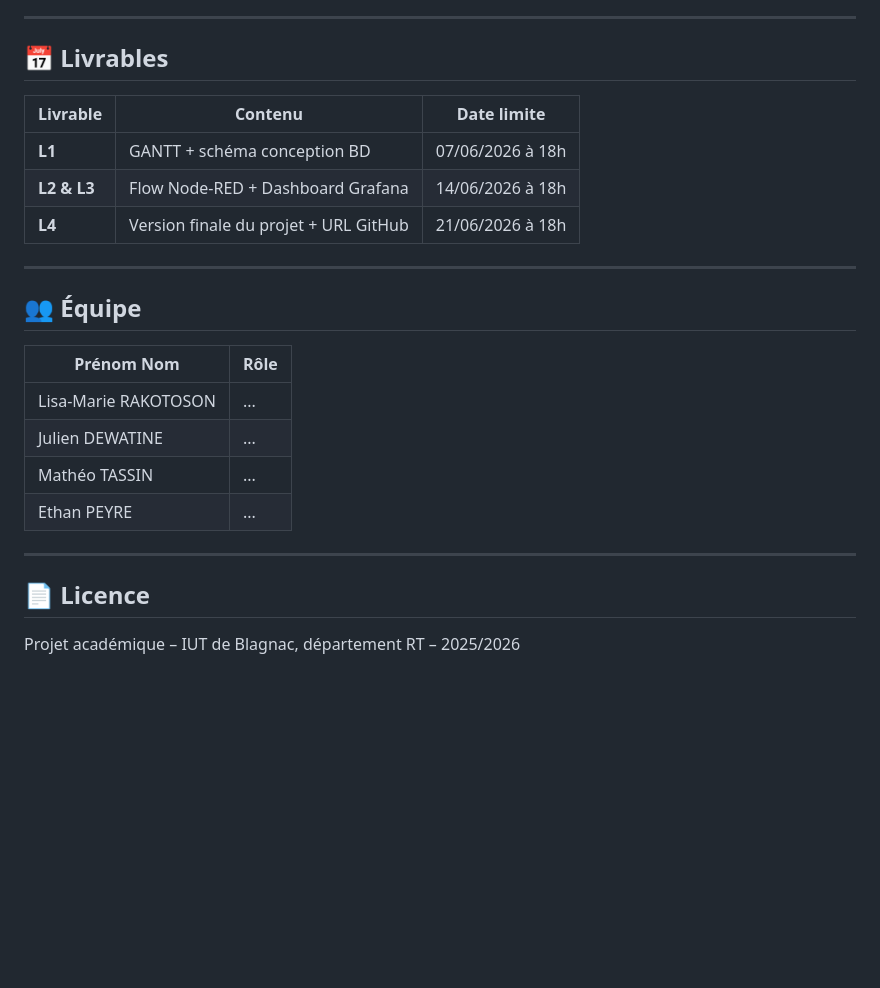
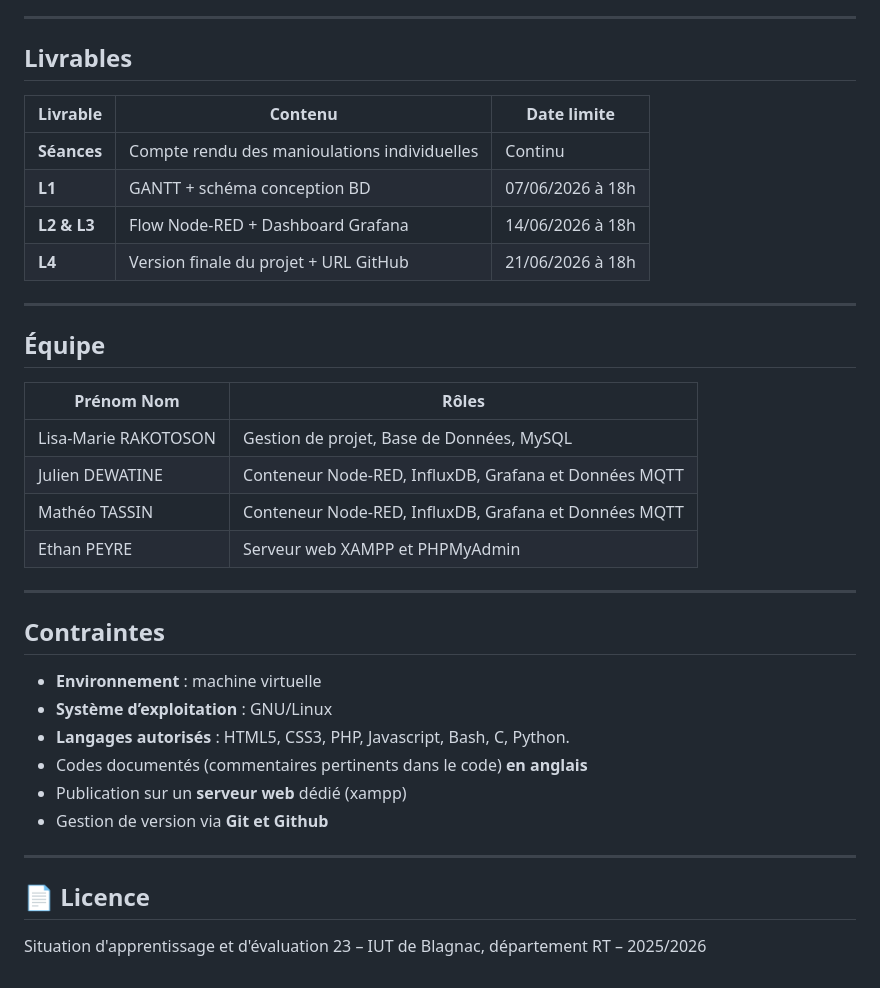
Before and after one commit to EthanPeyre/SAe23-DPRT, a Markdown page: README.md, the part around one of its changes. GitHub-like rendering; blank space fills up the shorter version.

Commit message:
Update_README.md
Ajout des rôles et des contraintes spécifiées dans la saé23

```diff
--- a/README.md
+++ b/README.md
@@ -77,27 +77,39 @@ La base de données MySQL respecte les contraintes suivantes :
 
 ---
 
-## 📅 Livrables
+##  Livrables
 
 | Livrable | Contenu | Date limite |
 |---|---|---|
+| **Séances** | Compte rendu des manioulations individuelles | Continu |
 | **L1** | GANTT + schéma conception BD | 07/06/2026 à 18h |
 | **L2 & L3** | Flow Node-RED + Dashboard Grafana | 14/06/2026 à 18h |
 | **L4** | Version finale du projet + URL GitHub | 21/06/2026 à 18h |
 
 ---
 
-## 👥 Équipe
+##  Équipe
 
-| Prénom Nom | Rôle |
+| Prénom Nom | Rôles |
 |---|---|
-| Lisa-Marie RAKOTOSON | ... |
-| Julien DEWATINE | ... |
-| Mathéo TASSIN | ... |
-| Ethan PEYRE | ... |
+| Lisa-Marie RAKOTOSON | Gestion de projet, Base de Données, MySQL |
+| Julien DEWATINE | Conteneur Node-RED, InfluxDB, Grafana et Données MQTT |
+| Mathéo TASSIN | Conteneur Node-RED, InfluxDB, Grafana et Données MQTT |
+| Ethan PEYRE | Serveur web XAMPP et PHPMyAdmin |
+
+---
+
+## Contraintes
+
+- **Environnement** : machine virtuelle
+- **Système d’exploitation** : GNU/Linux
+- **Langages autorisés** : HTML5, CSS3, PHP, Javascript, Bash, C, Python.
+- Codes documentés (commentaires pertinents dans le code) **en anglais**
+- Publication sur un **serveur web** dédié (xampp)
+- Gestion de version via **Git et Github**
 
 ---
 
 ## 📄 Licence
 
-Projet académique – IUT de Blagnac, département RT – 2025/2026
+Situation d'apprentissage et d'évaluation 23 – IUT de Blagnac, département RT – 2025/2026
```
Also changed, not shown: other parts of README.md (+8 -8 lines).
